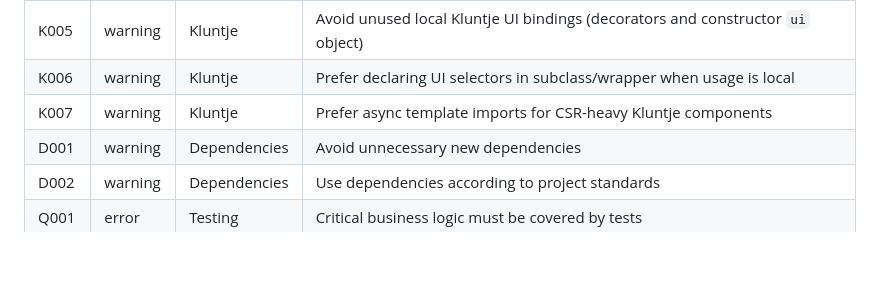
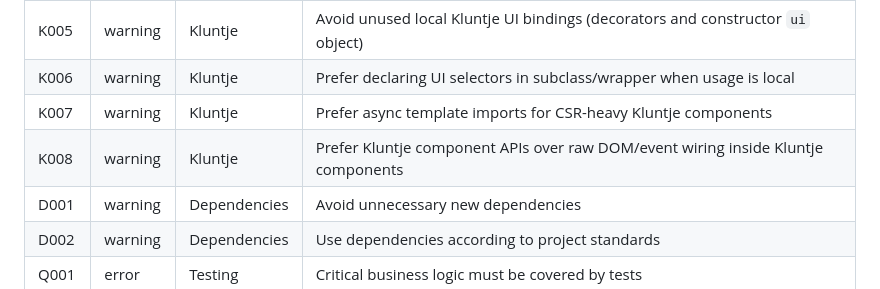
Before and after one commit to samuelecalamita/ai-reviewer, a Markdown page: rules/STANDARDS_OVERVIEW.md, the part around the change. GitHub-like rendering; blank space fills up the shorter version.

```diff
--- a/rules/STANDARDS_OVERVIEW.md
+++ b/rules/STANDARDS_OVERVIEW.md
@@ -37,6 +37,7 @@ Quick maintainer reference of rules defined in `rules/RULES.md` and linked rule
 | K005 | warning | Kluntje | Avoid unused local Kluntje UI bindings (decorators and constructor `ui` object) |
 | K006 | warning | Kluntje | Prefer declaring UI selectors in subclass/wrapper when usage is local |
 | K007 | warning | Kluntje | Prefer async template imports for CSR-heavy Kluntje components |
+| K008 | warning | Kluntje | Prefer Kluntje component APIs over raw DOM/event wiring inside Kluntje components |
 | D001 | warning | Dependencies | Avoid unnecessary new dependencies |
 | D002 | warning | Dependencies | Use dependencies according to project standards |
 | Q001 | error | Testing | Critical business logic must be covered by tests |
```
Also changed, not shown: rules/35-kluntje.md (+30 -0 lines).
